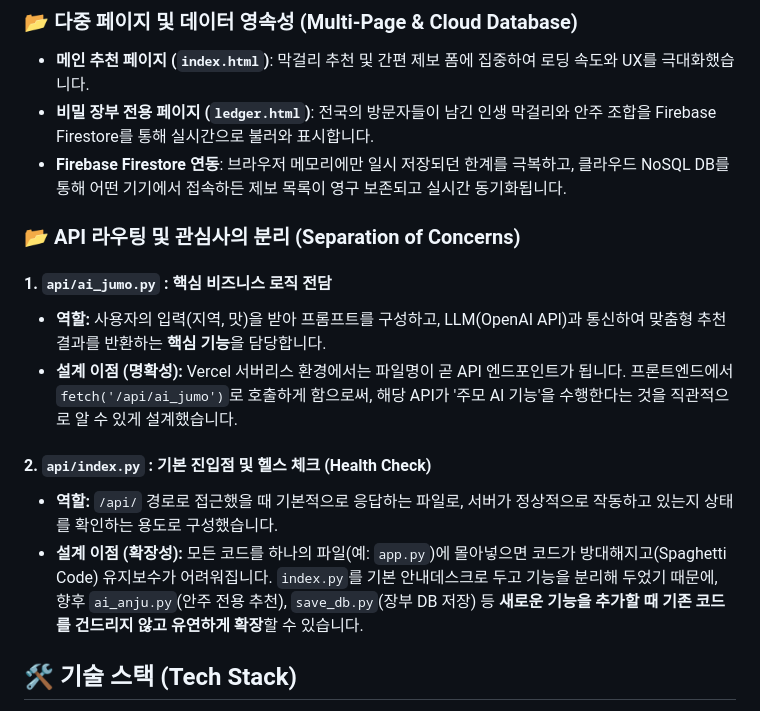
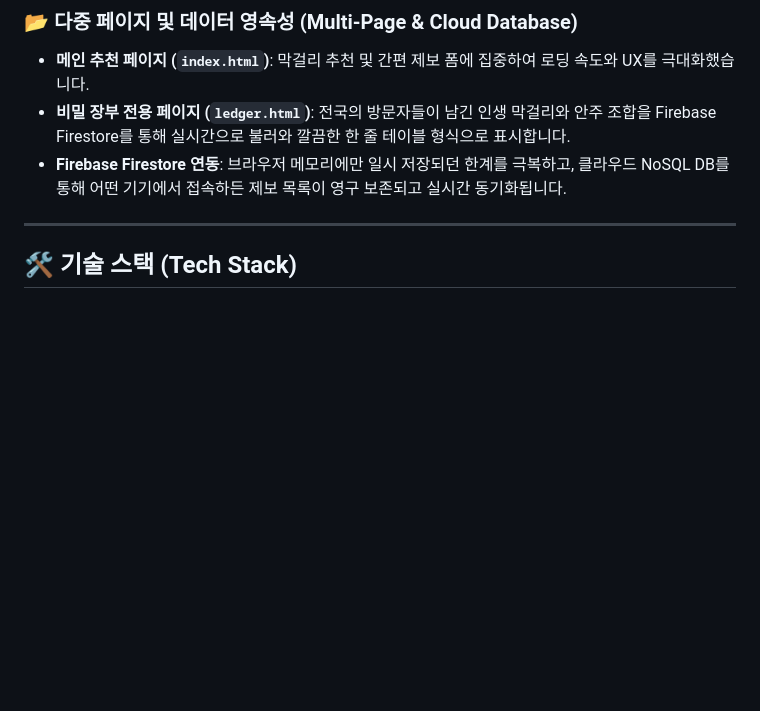
Before and after one commit to mustiolla/today-jumak, a Markdown page: README.md, the part around one of its changes. Rendered like a GitHub page; blank space fills up the shorter version.

```diff
--- a/README.md
+++ b/README.md
@@ -111,19 +111,10 @@ today-jumak/
 
 ### 📂 다중 페이지 및 데이터 영속성 (Multi-Page & Cloud Database)
 - **메인 추천 페이지 (`index.html`)**: 막걸리 추천 및 간편 제보 폼에 집중하여 로딩 속도와 UX를 극대화했습니다.
-- **비밀 장부 전용 페이지 (`ledger.html`)**: 전국의 방문자들이 남긴 인생 막걸리와 안주 조합을 Firebase Firestore를 통해 실시간으로 불러와 표시합니다.
+- **비밀 장부 전용 페이지 (`ledger.html`)**: 전국의 방문자들이 남긴 인생 막걸리와 안주 조합을 Firebase Firestore를 통해 실시간으로 불러와 깔끔한 한 줄 테이블 형식으로 표시합니다.
 - **Firebase Firestore 연동**: 브라우저 메모리에만 일시 저장되던 한계를 극복하고, 클라우드 NoSQL DB를 통해 어떤 기기에서 접속하든 제보 목록이 영구 보존되고 실시간 동기화됩니다.
 
-### 📂 API 라우팅 및 관심사의 분리 (Separation of Concerns)
-
-#### 1. `api/ai_jumo.py` : 핵심 비즈니스 로직 전담
-- **역할:** 사용자의 입력(지역, 맛)을 받아 프롬프트를 구성하고, LLM(OpenAI API)과 통신하여 맞춤형 추천 결과를 반환하는 **핵심 기능**을 담당합니다.
-- **설계 이점 (명확성):** Vercel 서버리스 환경에서는 파일명이 곧 API 엔드포인트가 됩니다. 프론트엔드에서 `fetch('/api/ai_jumo')`로 호출하게 함으로써, 해당 API가 '주모 AI 기능'을 수행한다는 것을 직관적으로 알 수 있게 설계했습니다.
-
-#### 2. `api/index.py` : 기본 진입점 및 헬스 체크 (Health Check)
-- **역할:** `/api/` 경로로 접근했을 때 기본적으로 응답하는 파일로, 서버가 정상적으로 작동하고 있는지 상태를 확인하는 용도로 구성했습니다.
-- **설계 이점 (확장성):** 모든 코드를 하나의 파일(예: `app.py`)에 몰아넣으면 코드가 방대해지고(Spaghetti Code) 유지보수가 어려워집니다. `index.py`를 기본 안내데스크로 두고 기능을 분리해 두었기 때문에, 향후 `ai_anju.py`(안주 전용 추천), `save_db.py`(장부 DB 저장) 등 **새로운 기능을 추가할 때 기존 코드를 건드리지 않고 유연하게 확장**할 수 있습니다.
-
+---
 
 ## 🛠 기술 스택 (Tech Stack)
 
```
Also changed, not shown: other parts of README.md (+21 -19 lines).
